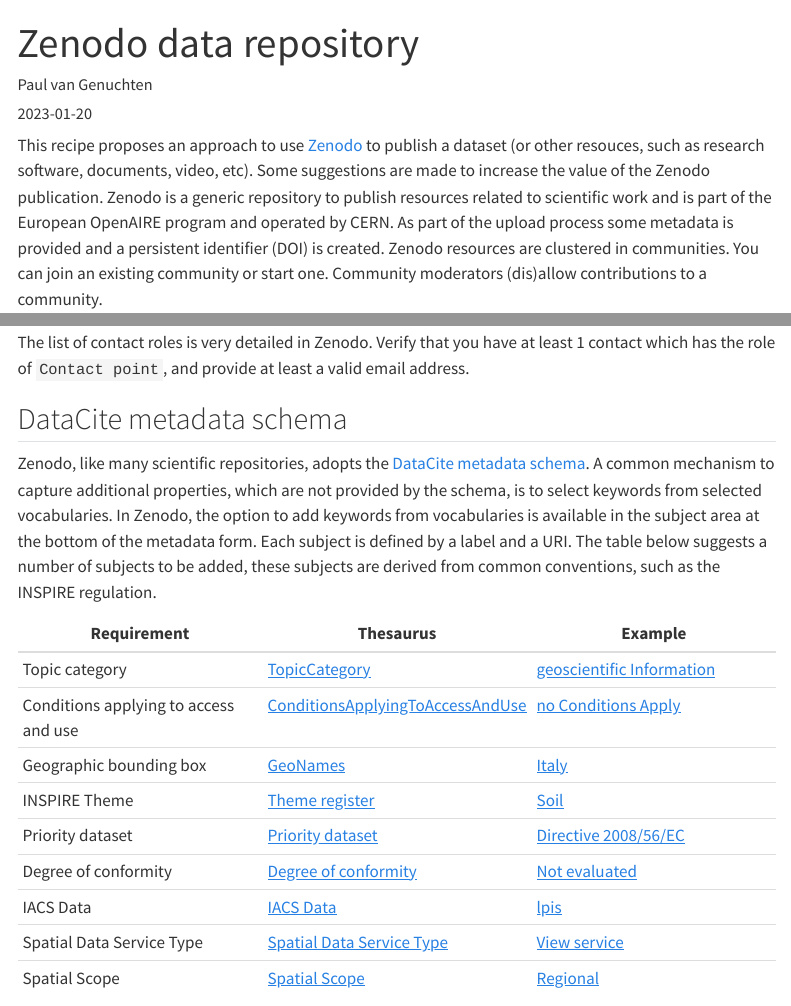
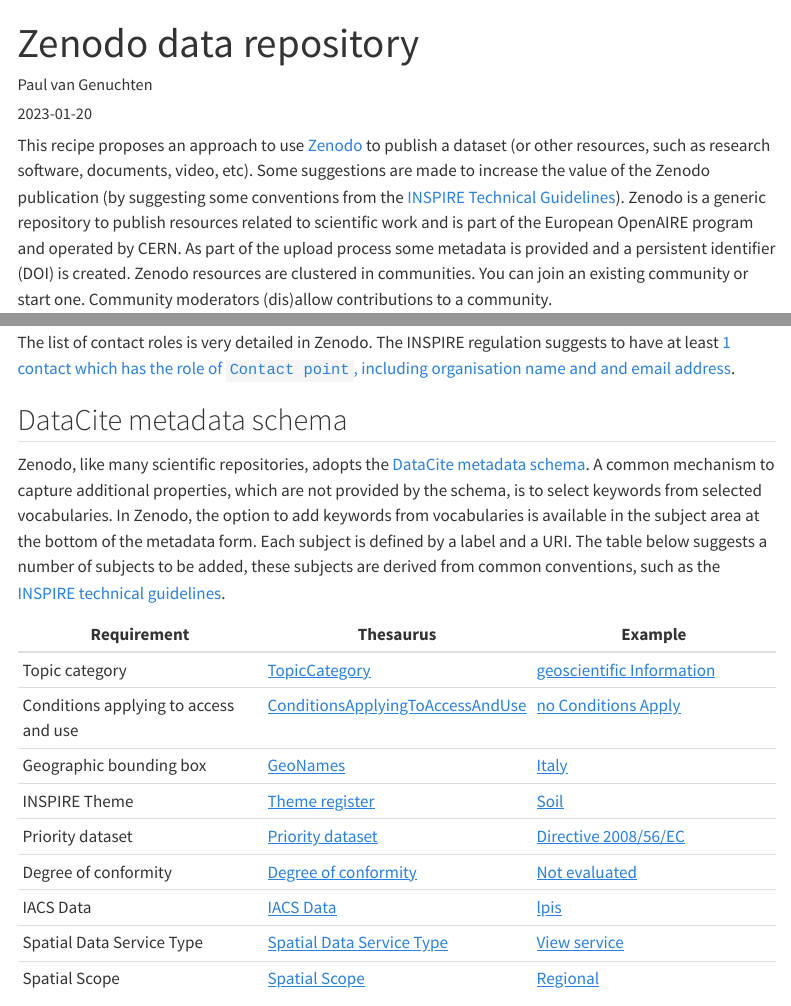
Before and after one commit to ejpsoil/soildata-assimilation-guidance, a Quarto document (docs/cookbook/zenodo.qmd): the page in a window 1100 px wide, from its top, and a second part further down, joined at a grey line. Rendered offline with R 4.5, knitr and Pandoc in place of Quarto, with nearby package versions; menus at the side of the page are left out.

Commit message:
Update zenodo.qmd

```diff
--- a/docs/cookbook/zenodo.qmd
+++ b/docs/cookbook/zenodo.qmd
@@ -4,8 +4,8 @@
 date: 2023-01-20
 ---
 
-This recipe proposes an approach to use [Zenodo](https://zenodo.org) to publish a dataset (or other resouces, such as research software, documents, video, etc).
-Some suggestions are made to increase the value of the Zenodo publication.
+This recipe proposes an approach to use [Zenodo](https://zenodo.org) to publish a dataset (or other resources, such as research software, documents, video, etc).
+Some suggestions are made to increase the value of the Zenodo publication (by suggesting some conventions from the [INSPIRE Technical Guidelines](https://github.com/INSPIRE-MIF/technical-guidelines/blob/main/metadata/metadata-iso19139/metadata-iso19139.adoc)).
 Zenodo is a generic repository to publish resources related to scientific work and is part of the European OpenAIRE program and operated by CERN.
 As part of the upload process some metadata is provided and a persistent identifier (DOI) is created.
 Zenodo resources are clustered in communities. You can join an existing community or start one.
@@ -24,4 +24,3 @@
 
 ![metadata](./img/zenodo-md.png)
 
-The list of contact roles is very detailed in Zenodo. Verify that you have at least 1 contact which has the role of `Contact point`, and provide at least a valid email address.
@@ -28,7 +29,8 @@
+The list of contact roles is very detailed in Zenodo. The INSPIRE regulation suggests to have at least [1 contact which has the role of `Contact point`,  including organisation name and and email address](https://github.com/INSPIRE-MIF/technical-guidelines/blob/main/metadata/metadata-iso19139/metadata-iso19139.adoc#metadata-point-of-contact).
 
 ## DataCite metadata schema
 
-Zenodo, like many scientific repositories, adopts the [DataCite metadata schema](https://schema.datacite.org/). A common mechanism to capture additional properties, which are not provided by the schema, is to select keywords from selected vocabularies. In Zenodo, the option to add keywords from vocabularies is available in the subject area at the bottom of the metadata form. Each subject is defined by a label and a URI. The table below suggests a number of subjects to be added, these subjects are derived from common conventions, such as the INSPIRE regulation.
+Zenodo, like many scientific repositories, adopts the [DataCite metadata schema](https://schema.datacite.org/). A common mechanism to capture additional properties, which are not provided by the schema, is to select keywords from selected vocabularies. In Zenodo, the option to add keywords from vocabularies is available in the subject area at the bottom of the metadata form. Each subject is defined by a label and a URI. The table below suggests a number of subjects to be added, these subjects are derived from common conventions, such as the [INSPIRE technical guidelines](https://github.com/INSPIRE-MIF/technical-guidelines/blob/main/metadata/metadata-iso19139/metadata-iso19139.adoc#keywords-for-spatial-data-themes).
 
 | Requirement | Thesaurus | Example |
 | --- | --- | --- |
```
Also changed, not shown: docs/cookbook/zenodo.qmd (6 more changed lines).
